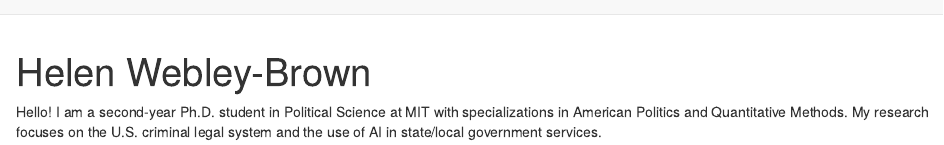
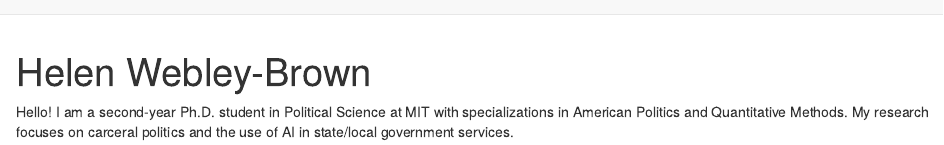
Before and after one commit to HelenWebleyBrown/HelenWebleyBrown.github.io, an R Markdown document (index.Rmd): the page in a window 1100 px wide, from its top. Rendered offline with R 4.5, knitr and Pandoc, with nearby package versions; drawn as R Markdown's standard HTML page in place of the format the file asks for.

Commit message:
Update short bio

````diff
--- a/index.Rmd
+++ b/index.Rmd
@@ -27,4 +27,4 @@ knitr::opts_chunk$set(echo = FALSE)
 fontawesome::fa_html_dependency()
 ```
 
-Hello! I am a second-year Ph.D. student in Political Science at MIT with specializations in American Politics and Quantitative Methods. My research focuses on the U.S. criminal legal system and the use of AI in state/local government services.
+Hello! I am a second-year Ph.D. student in Political Science at MIT with specializations in American Politics and Quantitative Methods. My research focuses on carceral politics and the use of AI in state/local government services.
````
Also changed, not shown: search.json, 4 other files.
